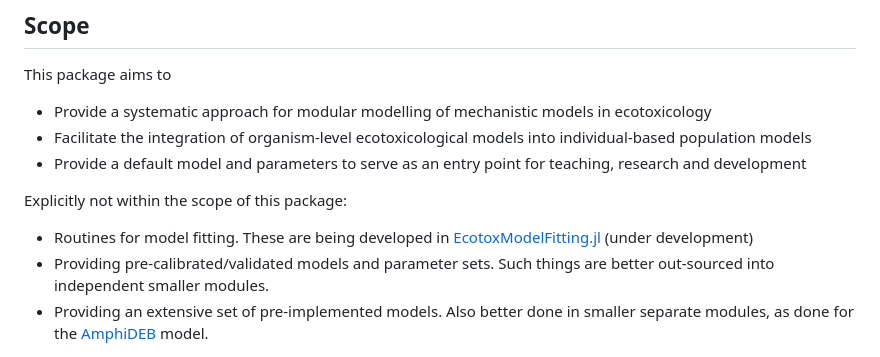
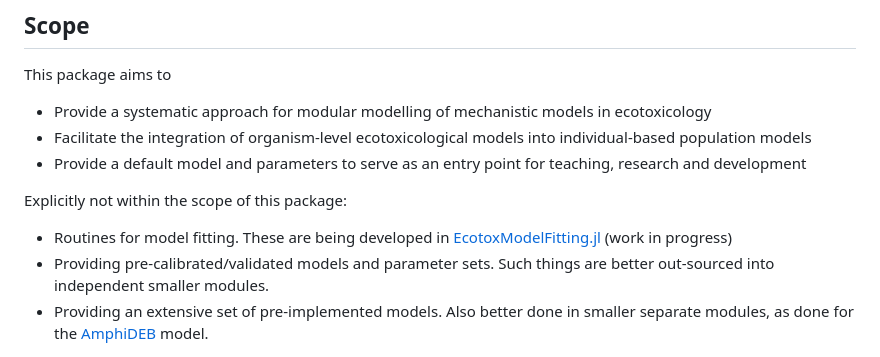
Before and after one commit to SimonHansul/EcotoxSystems.jl, a Markdown page: README.md, the part around the change. Rendered like a GitHub page.

```diff
--- a/README.md
+++ b/README.md
@@ -16,7 +16,7 @@ This package aims to
 
 Explicitly not within the scope of this package:
 
-- Routines for model fitting. These are being developed in [EcotoxModelFitting.jl](https://github.com/simonhansul/ecotoxmodelfitting.jl.git) (under development)
+- Routines for model fitting. These are being developed in [EcotoxModelFitting.jl](https://github.com/simonhansul/ecotoxmodelfitting.jl.git) (work in progress)
 - Providing pre-calibrated/validated models and parameter sets. Such things are better out-sourced into independent smaller modules.
 - Providing an extensive set of pre-implemented models. Also better done in smaller separate modules, as done for the [AmphiDEB](https://github.com/simonhansul/amphideb) model.
 
```
